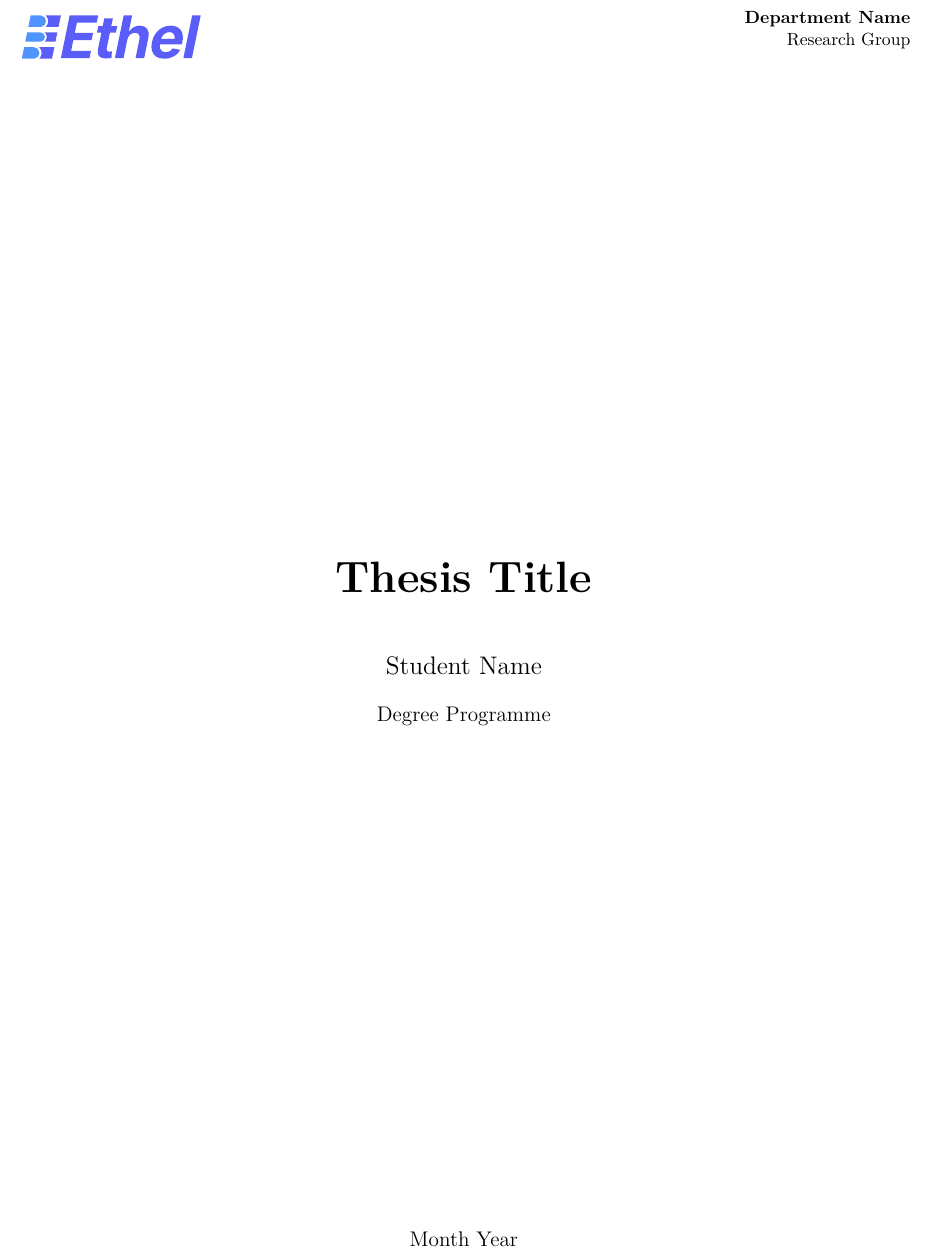
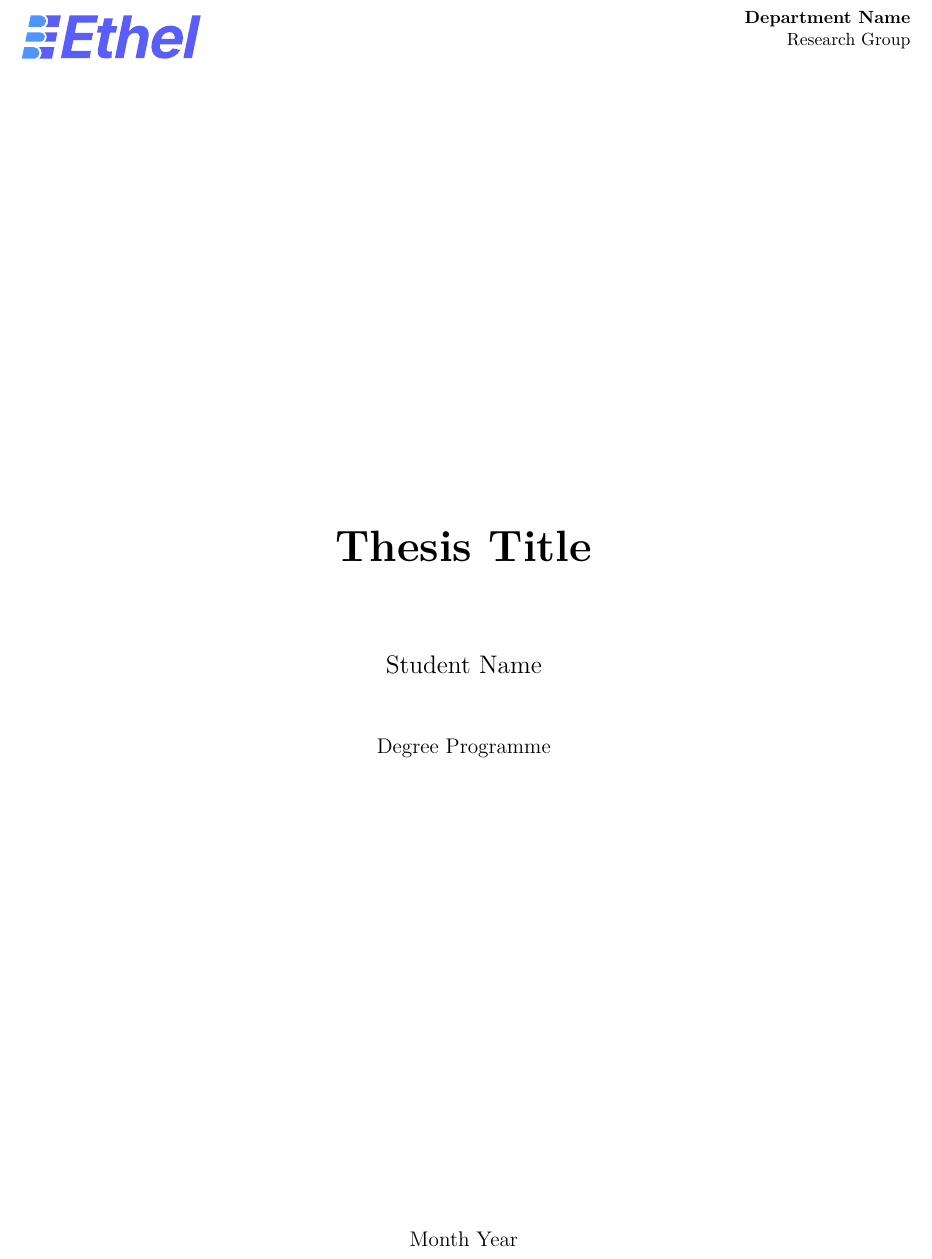
Before and after one commit to Casa-del-dev/Thesis_template, a LaTeX thesis (main.tex, which reads front-matter/title-page.tex): part of page 1 of 16, cut so that both start at the same text. Compiled offline with pdfLaTeX.

Commit message:
Space out the cover title and author details

```diff
--- a/front-matter/title-page.tex
+++ b/front-matter/title-page.tex
@@ -17,9 +17,9 @@
   \vfill
   \centering
   {\Huge\bfseries \thesistitle\par}
-  \vspace{1cm}
+  \vspace{1.6cm}
   {\Large \thesisauthor\par}
-  \vspace{.45cm}
+  \vspace{1.1cm}
   {\large \thesisprogramme\par}
   \vfill
 
```
